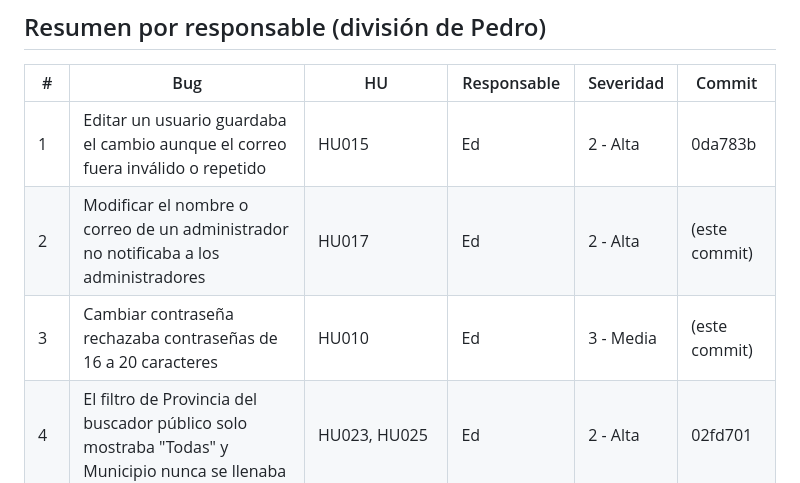
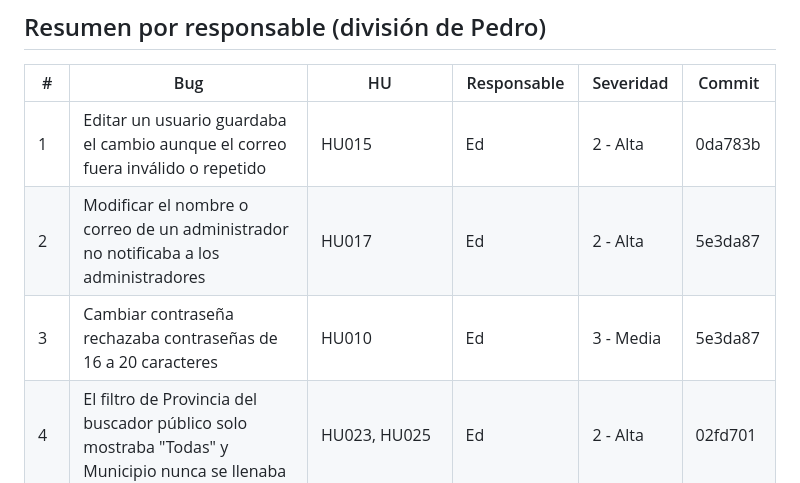
Before and after one commit to edn1el/inscolar-app, a Markdown page: docs/bugs-encontrados.md, the part around the change. Rendered like a GitHub page.

Commit message:
Bugs: hash del commit de HU017/HU010
Co-Authored-By: Claude Opus 5.5 <noreply@anthropic.com>

```diff
--- a/docs/bugs-encontrados.md
+++ b/docs/bugs-encontrados.md
@@ -9,8 +9,8 @@ Para cada uno, en Azure: **New Work Item → Bug**, vincularlo a su historia (Re
 | # | Bug | HU | Responsable | Severidad | Commit |
 |---|---|---|---|---|---|
 | 1 | Editar un usuario guardaba el cambio aunque el correo fuera inválido o repetido | HU015 | Ed | 2 - Alta | 0da783b |
-| 2 | Modificar el nombre o correo de un administrador no notificaba a los administradores | HU017 | Ed | 2 - Alta | (este commit) |
-| 3 | Cambiar contraseña rechazaba contraseñas de 16 a 20 caracteres | HU010 | Ed | 3 - Media | (este commit) |
+| 2 | Modificar el nombre o correo de un administrador no notificaba a los administradores | HU017 | Ed | 2 - Alta | 5e3da87 |
+| 3 | Cambiar contraseña rechazaba contraseñas de 16 a 20 caracteres | HU010 | Ed | 3 - Media | 5e3da87 |
 | 4 | El filtro de Provincia del buscador público solo mostraba "Todas" y Municipio nunca se llenaba | HU023, HU025 | Ed | 2 - Alta | 02fd701 |
 | 5 | Las fotos de las instituciones no cargaban (404) en el detalle público | HU026 | Ed | 3 - Media | a3d0bbb |
 | 6 | "Ver reportes" y "Ver calificaciones" mostraban "No tienes permiso" al personal y al tutor | HU028, HU030 | Ed | 2 - Alta | aec4c60 |
```
